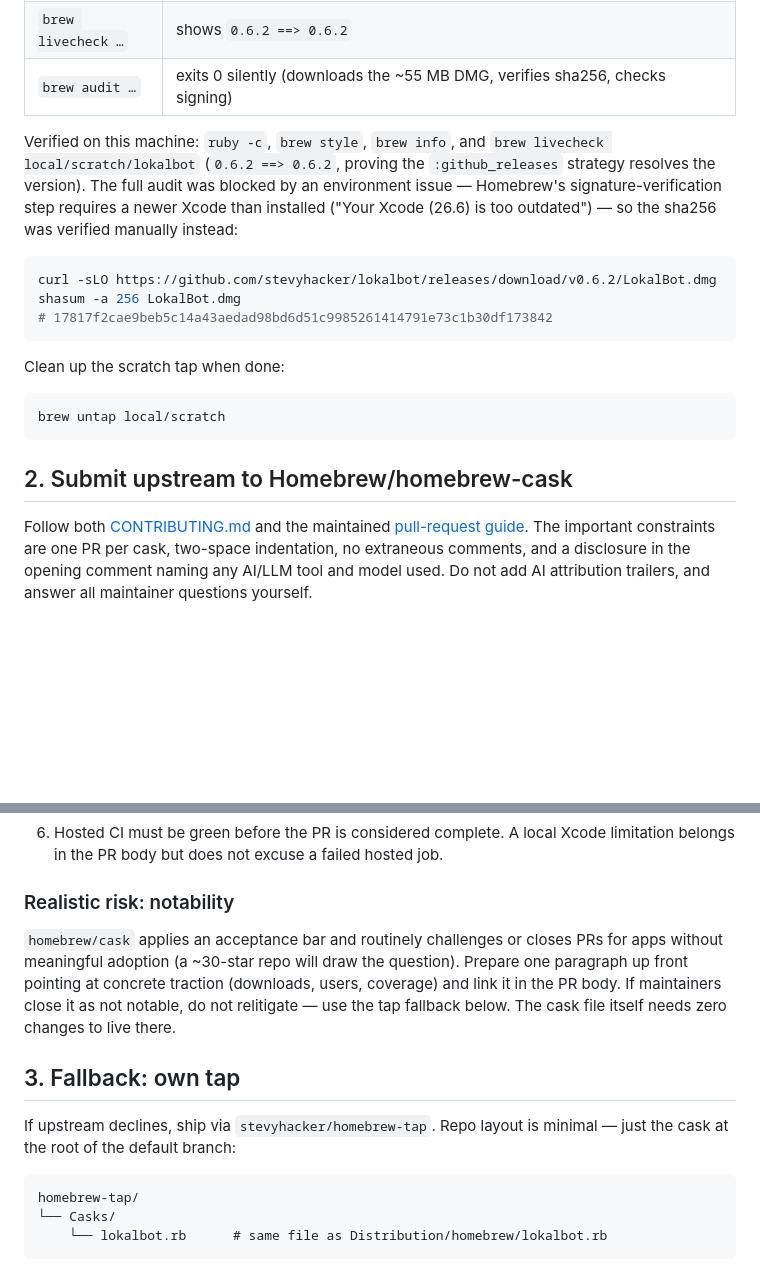
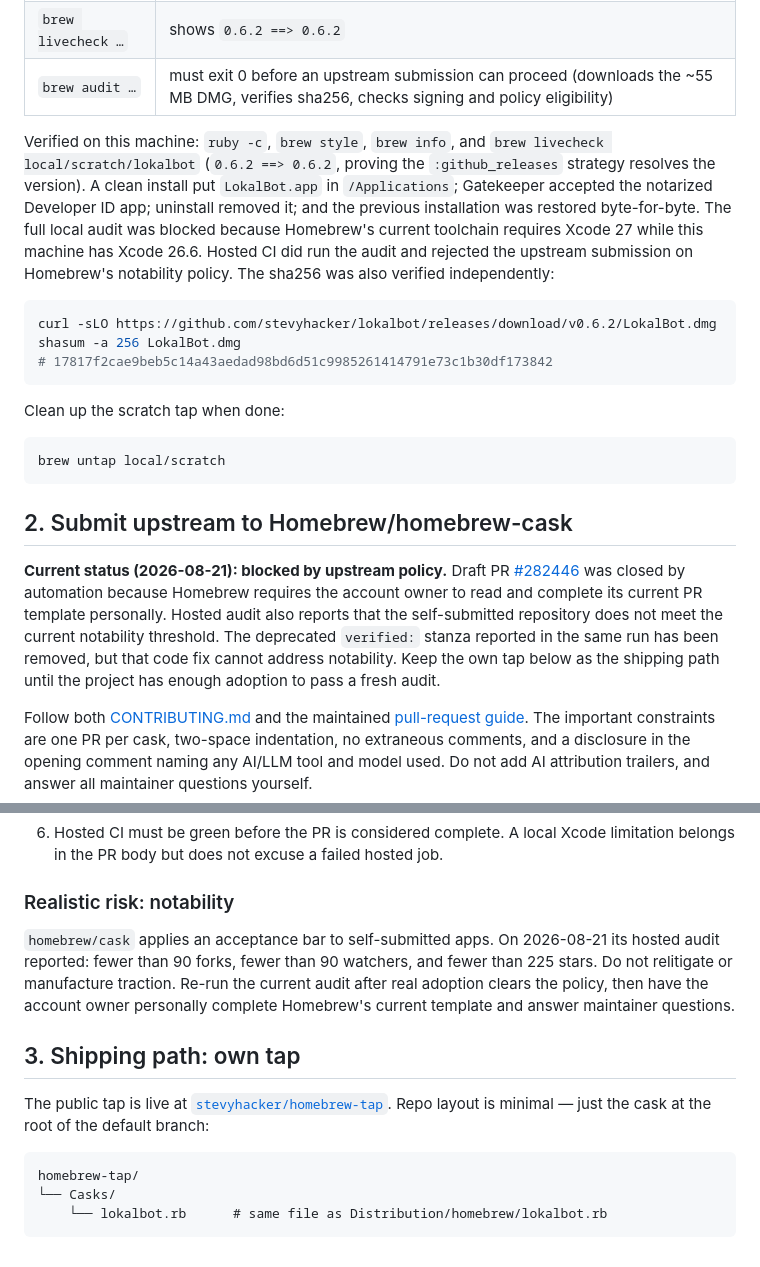
Before and after one commit to stevyhacker/lokalbot, a Markdown page: Distribution/homebrew/README.md, 2 parts joined by grey strips. GitHub-like rendering; blank space fills up the shorter version.

Commit message:
Record distribution launch status

````diff
--- a/Distribution/homebrew/README.md
+++ b/Distribution/homebrew/README.md
@@ -39,14 +39,17 @@ Expected results:
 | `brew style …` | `1 file inspected, no offenses detected` |
 | `brew info …` | shows `lokalbot (LokalBot): 0.6.2 (auto_updates)`, the desc, and `Required: arm64 architecture, macOS >= 15` |
 | `brew livecheck …` | shows `0.6.2 ==> 0.6.2` |
-| `brew audit …` | exits 0 silently (downloads the ~55 MB DMG, verifies sha256, checks signing) |
+| `brew audit …` | must exit 0 before an upstream submission can proceed (downloads the ~55 MB DMG, verifies sha256, checks signing and policy eligibility) |
 
 Verified on this machine: `ruby -c`, `brew style`, `brew info`, and
 `brew livecheck local/scratch/lokalbot` (`0.6.2 ==> 0.6.2`, proving the
-`:github_releases` strategy resolves the version). The full audit was blocked
-by an environment issue — Homebrew's signature-verification step requires a
-newer Xcode than installed ("Your Xcode (26.6) is too outdated") — so the
-sha256 was verified manually instead:
+`:github_releases` strategy resolves the version). A clean install put
+`LokalBot.app` in `/Applications`; Gatekeeper accepted the notarized Developer
+ID app; uninstall removed it; and the previous installation was restored
+byte-for-byte. The full local audit was blocked because Homebrew's current
+toolchain requires Xcode 27 while this machine has Xcode 26.6. Hosted CI did
+run the audit and rejected the upstream submission on Homebrew's notability
+policy. The sha256 was also verified independently:
 
 ```sh
 curl -sLO https://github.com/stevyhacker/lokalbot/releases/download/v0.6.2/LokalBot.dmg
@@ -61,6 +64,15 @@ brew untap local/scratch
 ```
 
 ## 2. Submit upstream to Homebrew/homebrew-cask
+
+**Current status (2026-08-21): blocked by upstream policy.** Draft PR
+[#282446](https://github.com/Homebrew/homebrew-cask/pull/282446) was closed by
+automation because Homebrew requires the account owner to read and complete its
+current PR template personally. Hosted audit also reports that the
+self-submitted repository does not meet the current notability threshold. The
+deprecated `verified:` stanza reported in the same run has been removed, but
+that code fix cannot address notability. Keep the own tap below as the shipping
+path until the project has enough adoption to pass a fresh audit.
 
 Follow both [CONTRIBUTING.md](https://github.com/Homebrew/homebrew-cask/blob/HEAD/CONTRIBUTING.md)
 and the maintained [pull-request guide](https://docs.brew.sh/How-To-Open-a-Homebrew-Pull-Request#cask-related-pull-request).
@@ -119,17 +131,18 @@ Steps:
 
 ### Realistic risk: notability
 
-`homebrew/cask` applies an acceptance bar and routinely challenges or closes
-PRs for apps without meaningful adoption (a ~30-star repo will draw the
-question). Prepare one paragraph up front pointing at concrete traction
-(downloads, users, coverage) and link it in the PR body. If maintainers close
-it as not notable, do not relitigate — use the tap fallback below. The cask
-file itself needs zero changes to live there.
+`homebrew/cask` applies an acceptance bar to self-submitted apps. On 2026-08-21
+its hosted audit reported: fewer than 90 forks, fewer than 90 watchers, and
+fewer than 225 stars. Do not relitigate or manufacture traction. Re-run the
+current audit after real adoption clears the policy, then have the account
+owner personally complete Homebrew's current template and answer maintainer
+questions.
 
-## 3. Fallback: own tap
+## 3. Shipping path: own tap
 
-If upstream declines, ship via `stevyhacker/homebrew-tap`. Repo layout is
-minimal — just the cask at the root of the default branch:
+The public tap is live at
+[`stevyhacker/homebrew-tap`](https://github.com/stevyhacker/homebrew-tap).
+Repo layout is minimal — just the cask at the root of the default branch:
 
 ```
 homebrew-tap/
````
Also changed, not shown: Docs/handover-distribution-2026-08-21.md (+30 -10 lines).
